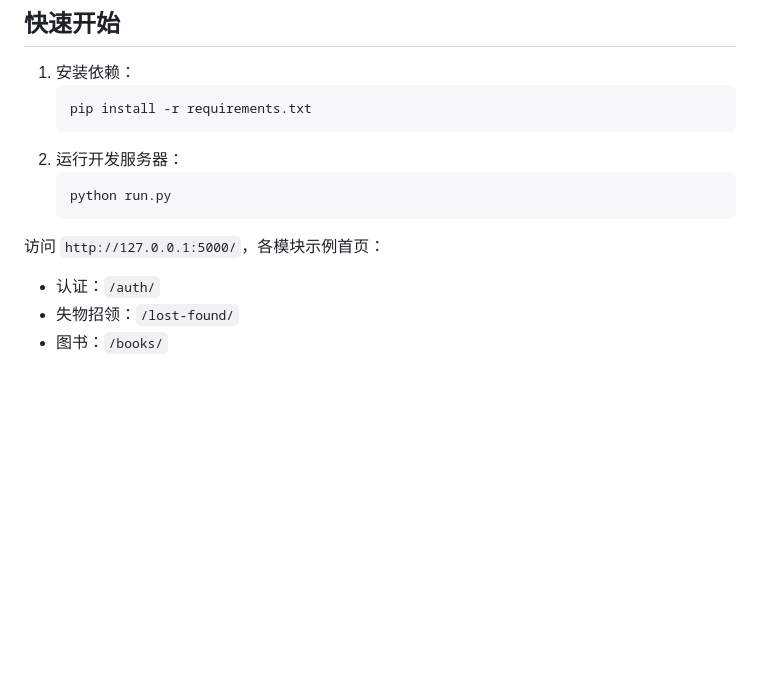
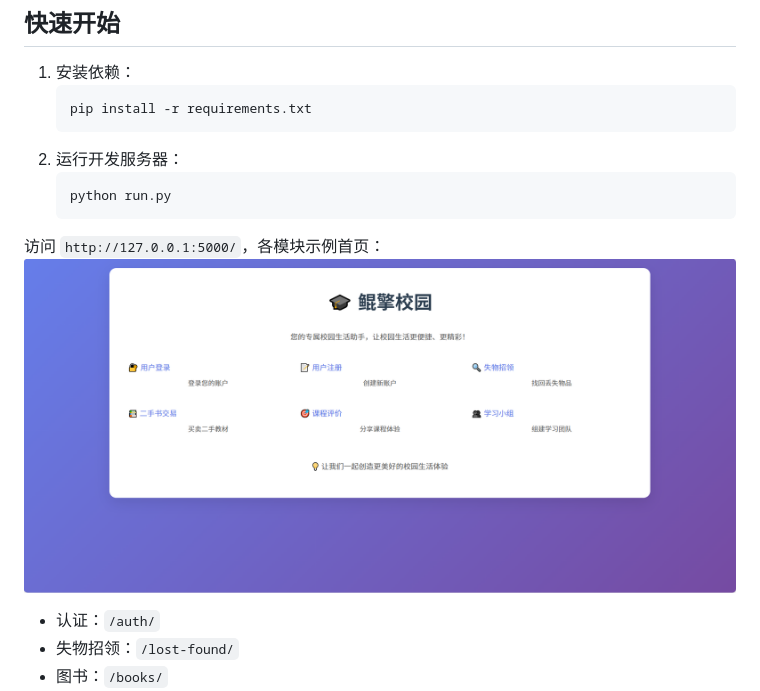
Before and after one commit to handsome787878/kunqing, a Markdown page: README.md, the part around the change. GitHub-like rendering; pictures changed too: app/鲲擎示例.PNG (added); blank space fills up the shorter version.

Commit message:
update README.md.
Signed-off-by: 龚精奎 <2713878912@qq.com>

````diff
--- a/README.md
+++ b/README.md
@@ -49,7 +49,7 @@ kunqing-campus/
    ```
 
 访问 `http://127.0.0.1:5000/`，各模块示例首页：
-
+![输入图片说明](app/%E9%B2%B2%E6%93%8E%E7%A4%BA%E4%BE%8B.PNG)
 - 认证：`/auth/`
 - 失物招领：`/lost-found/`
 - 图书：`/books/`
````
